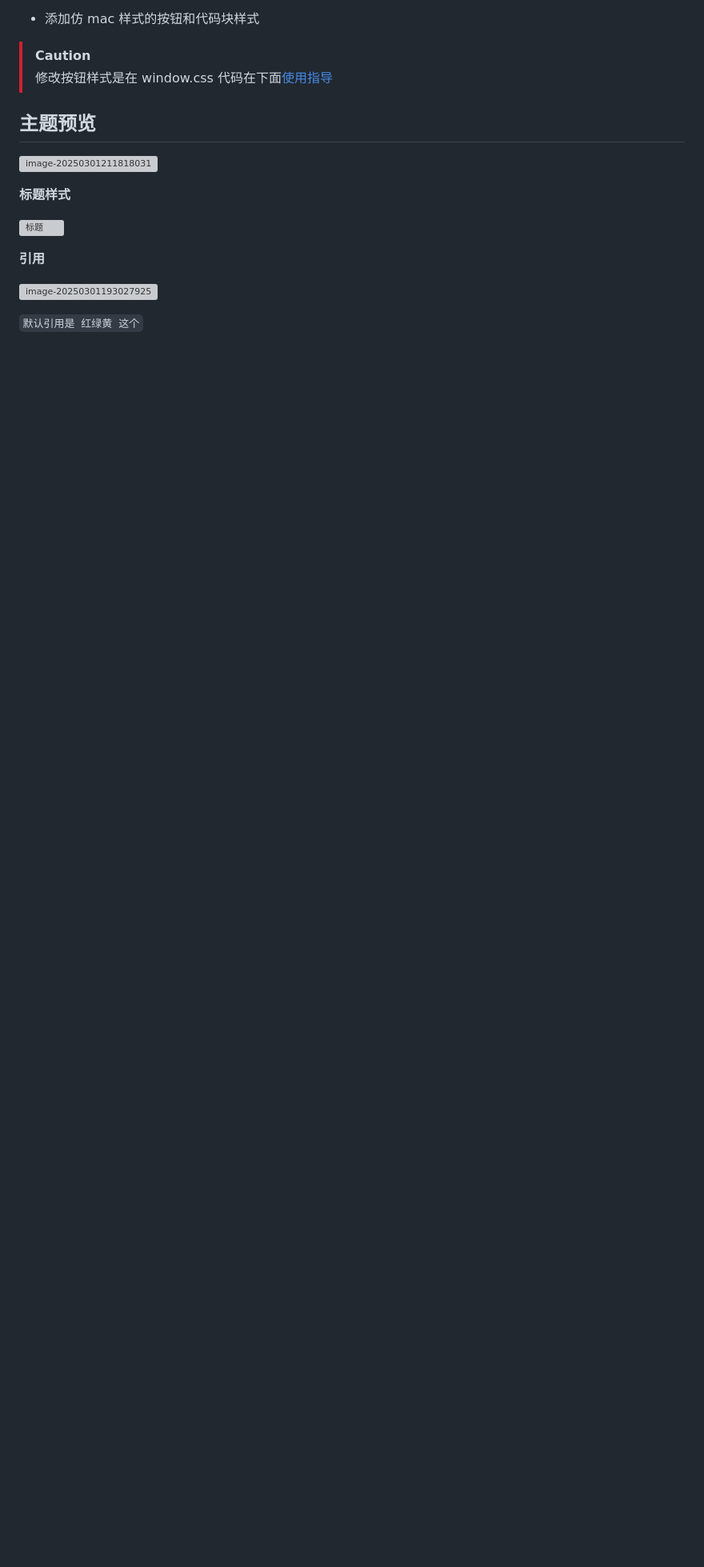
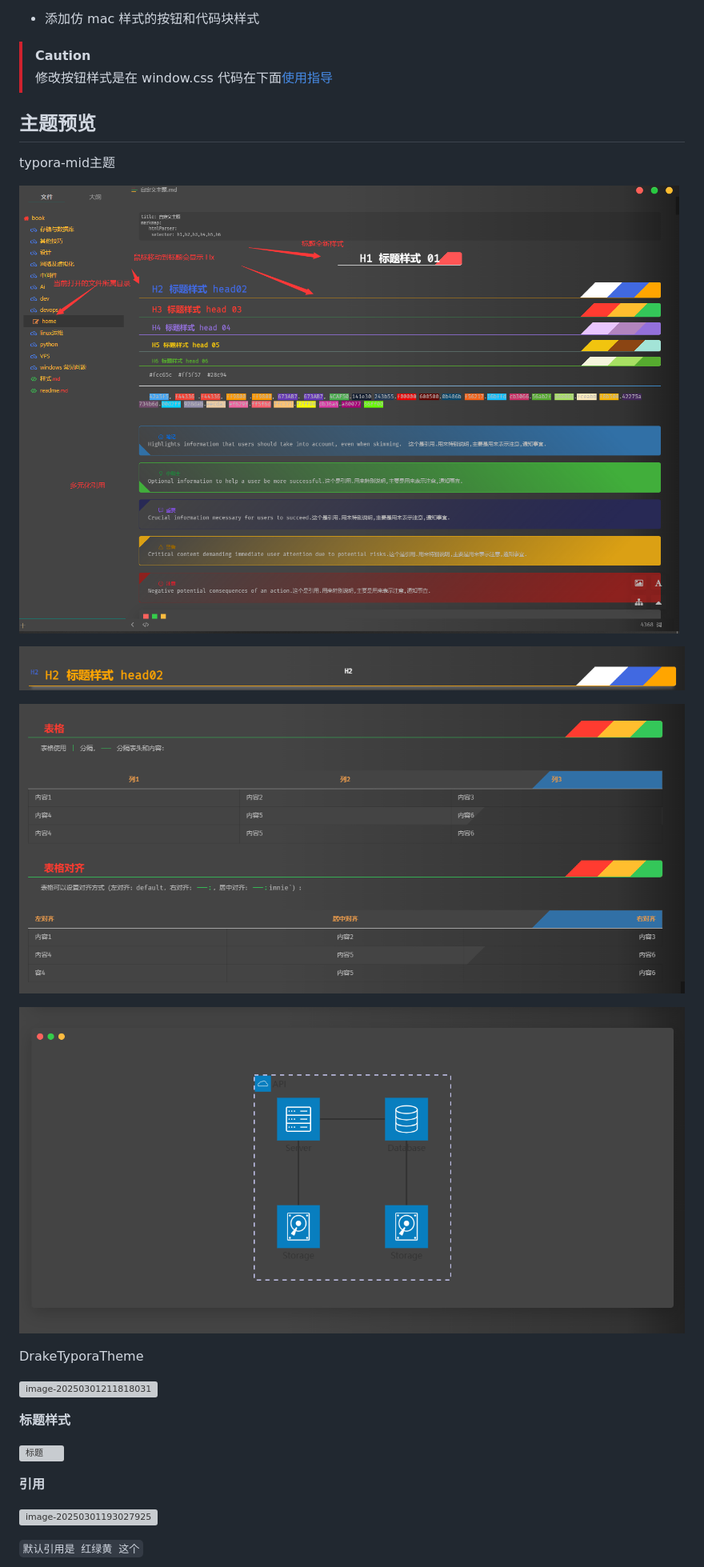
Before and after one commit to xyz349925756/Typora-Mid, a Markdown page: readme.md, the part around one of its changes. Shown at 80% size. Drawn GitHub-style; pictures changed too: .readme.assets/image-20250401144300786.png (added), .readme.assets/image-20250401144332484.png (added), .readme.assets/image-20250401144528653.png (added); blank space fills up the shorter version; grey boxes are pictures that could not be loaded.

```diff
--- a/readme.md
+++ b/readme.md
@@ -33,6 +33,18 @@ Typora-Mid 就是一个中间件，修主题改样式和图标、字体、插件
 
 
 ## 主题预览
+
+typora-mid主题
+
+![image-20250401144300786](./.readme.assets/image-20250401144300786.png)
+
+![image-20250401144332484](./.readme.assets/image-20250401144332484.png)
+
+![image-20250401144528653](./.readme.assets/image-20250401144528653.png)
+
+![image-20250401144553788](./.readme.assets/image-20250401144553788.png)
+
+DrakeTyporaTheme
 
 ![image-20250301211818031](./.readme.assets/image-20250301211818031.png)
 
```
Also changed, not shown: other parts of readme.md (+1 -1 lines), 1 other file.
